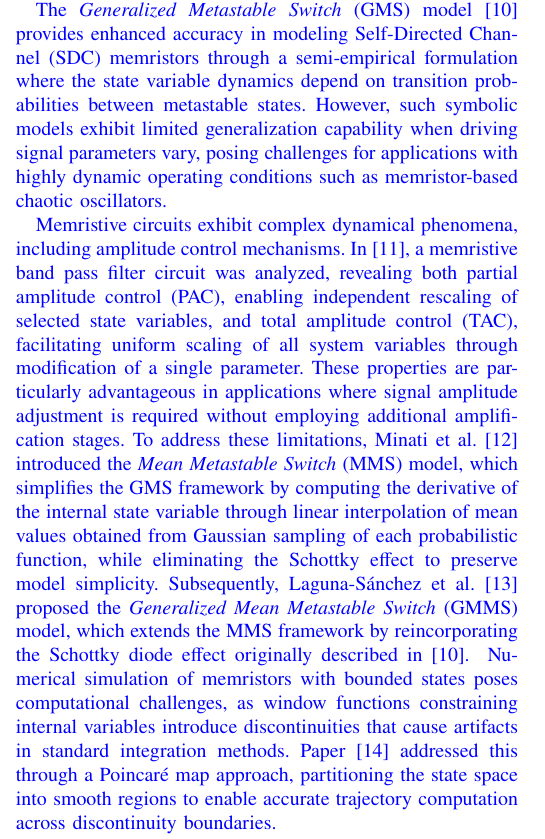
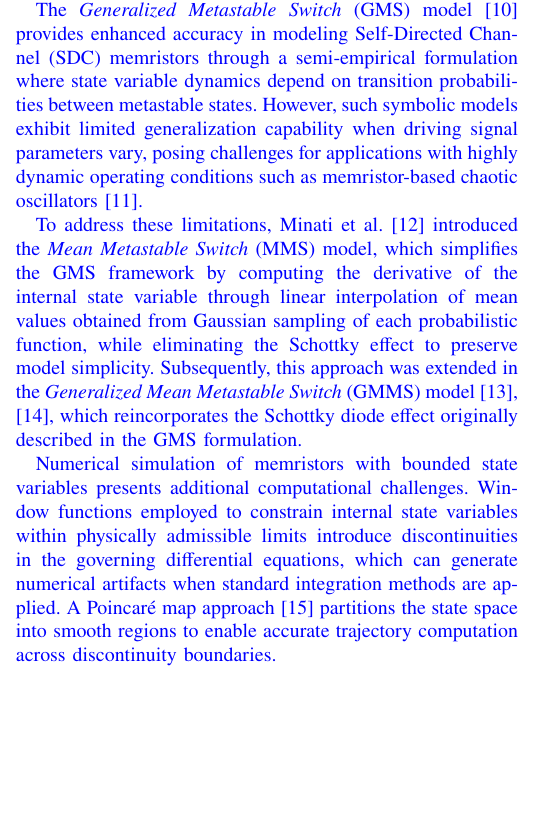
Before and after one commit to mancorz98/NNMemristoNotes, a LaTeX paper (main_ieee.tex): part of one column of page 1 of 11, cut so that both start at the same text, the shorter picture padded with empty space. Compiled offline with pdfLaTeX; a missing font is replaced by an installed copy or a similar font; a LaTeX package or settings file that is missing is left out.

Commit message:
Few improvements

```diff
--- a/main_ieee.tex
+++ b/main_ieee.tex
@@ -175,13 +175,11 @@ Yakopcic et al.~\cite{Yakopcic2011} developed a generalized memristor device mod
 
 Among the widely adopted models for practical memristive devices is the \textit{Stanford} model~\cite{sheridan2011device, guan2012spice, jiang2014verilog, chen2015compact, di2022oscillatory}, which provides a physics-based compact representation of bipolar resistive random access memory (RRAM) structures incorporating metal-oxide layers. As an extended memristor formulation, this framework successfully describes the nonlinear resistive switching dynamics observed across a diverse range of device implementations, particularly capturing critical phenomena such as apparent threshold behavior, temporal voltage-dependent switching characteristics, and multilevel conductance programming capabilities.
 
-The \textit{Generalized Metastable Switch} (GMS) model~\cite{Molter2016} provides enhanced accuracy in modeling Self-Directed Channel (SDC) memristors through a semi-empirical formulation where the state variable dynamics depend on transition probabilities between metastable states. However, such symbolic models exhibit limited generalization capability when driving signal parameters vary, posing challenges for applications with highly dynamic operating conditions such as memristor-based chaotic oscillators.
+The \textit{Generalized Metastable Switch} (GMS) model~\cite{Molter2016} provides enhanced accuracy in modeling Self-Directed Channel (SDC) memristors through a semi-empirical formulation where state variable dynamics depend on transition probabilities between metastable states. However, such symbolic models exhibit limited generalization capability when driving signal parameters vary, posing challenges for applications with highly dynamic operating conditions such as memristor-based chaotic oscillators~\cite{Galias2018}.
 
-Memristive circuits exhibit complex dynamical phenomena, including amplitude control mechanisms. In~\cite{Galias2018}, a memristive band pass filter circuit was analyzed, revealing both partial amplitude control (PAC), enabling independent rescaling of selected state variables, and total amplitude control (TAC), facilitating uniform scaling of all system variables through modification of a single parameter. These properties are particularly advantageous in applications where signal amplitude adjustment is required without employing additional amplification stages.
-To address these limitations, Minati et al.~\cite{Minati2020} introduced the \textit{Mean Metastable Switch} (MMS) model, which simplifies the GMS framework by computing the derivative of the internal state variable through linear interpolation of mean values obtained from Gaussian sampling of each probabilistic function, while eliminating the Schottky effect to preserve model simplicity. Subsequently, Laguna-Sánchez et al.~\cite{LagunaSanchez2023} proposed the \textit{Generalized Mean Metastable Switch} (GMMS) model, which extends the MMS framework by reincorporating the Schottky diode effect originally described in~\cite{Molter2016}.
-}
-\changed{
-Numerical simulation of memristors with bounded states poses computational challenges, as window functions constraining internal variables introduce discontinuities that cause artifacts in standard integration methods. Paper~\cite{Galias2019} addressed this through a Poincaré map approach, partitioning the state space into smooth regions to enable accurate trajectory computation across discontinuity boundaries.
+To address these limitations, Minati et al.~\cite{Minati2020} introduced the \textit{Mean Metastable Switch} (MMS) model, which simplifies the GMS framework by computing the derivative of the internal state variable through linear interpolation of mean values obtained from Gaussian sampling of each probabilistic function, while eliminating the Schottky effect to preserve model simplicity. Subsequently, this approach was extended in the \textit{Generalized Mean Metastable Switch} (GMMS) model~\cite{Ostrovskii2021, LagunaSanchez2023}, which reincorporates the Schottky diode effect originally described in the GMS formulation.
+
+Numerical simulation of memristors with bounded state variables presents additional computational challenges. Window functions employed to constrain internal state variables within physically admissible limits introduce discontinuities in the governing differential equations, which can generate numerical artifacts when standard integration methods are applied. A Poincaré map approach~\cite{Galias2019} partitions the state space into smooth regions to enable accurate trajectory computation across discontinuity boundaries.
 }
 
 In~\cite{Lee2024}, the authors attempted to model memristive behavior using the \textit{Physics-Informed Neural Networks} (PINNs) framework. Although the reported results indicate the potential of this method, the study is not grounded in experimental measurements of physical memristor devices. Instead, the analysis is limited to comparisons with the outcomes of existing simulation models. Moreover, the training data employed during the neural network learning process were generated based on previously developed theoretical models, thereby limiting the ability to assess the method's accuracy in the context of real-world physical systems.
```
